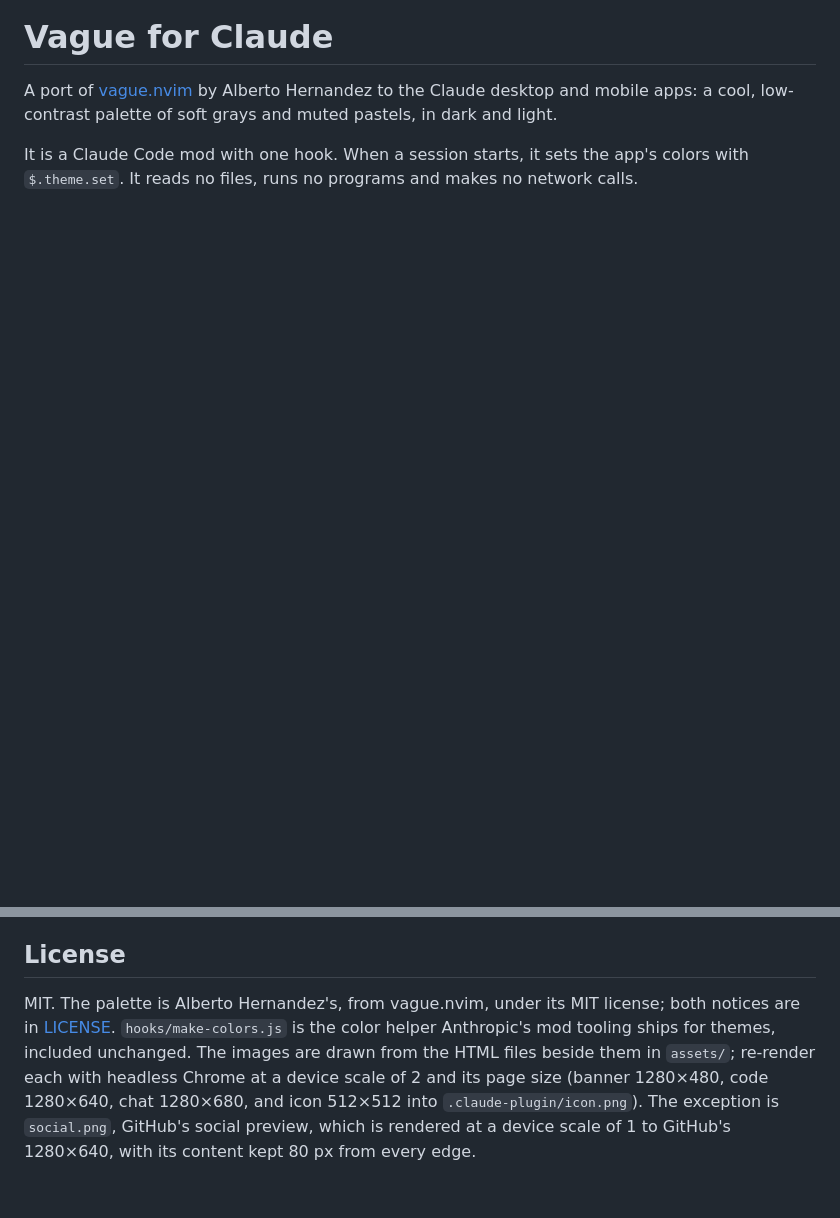
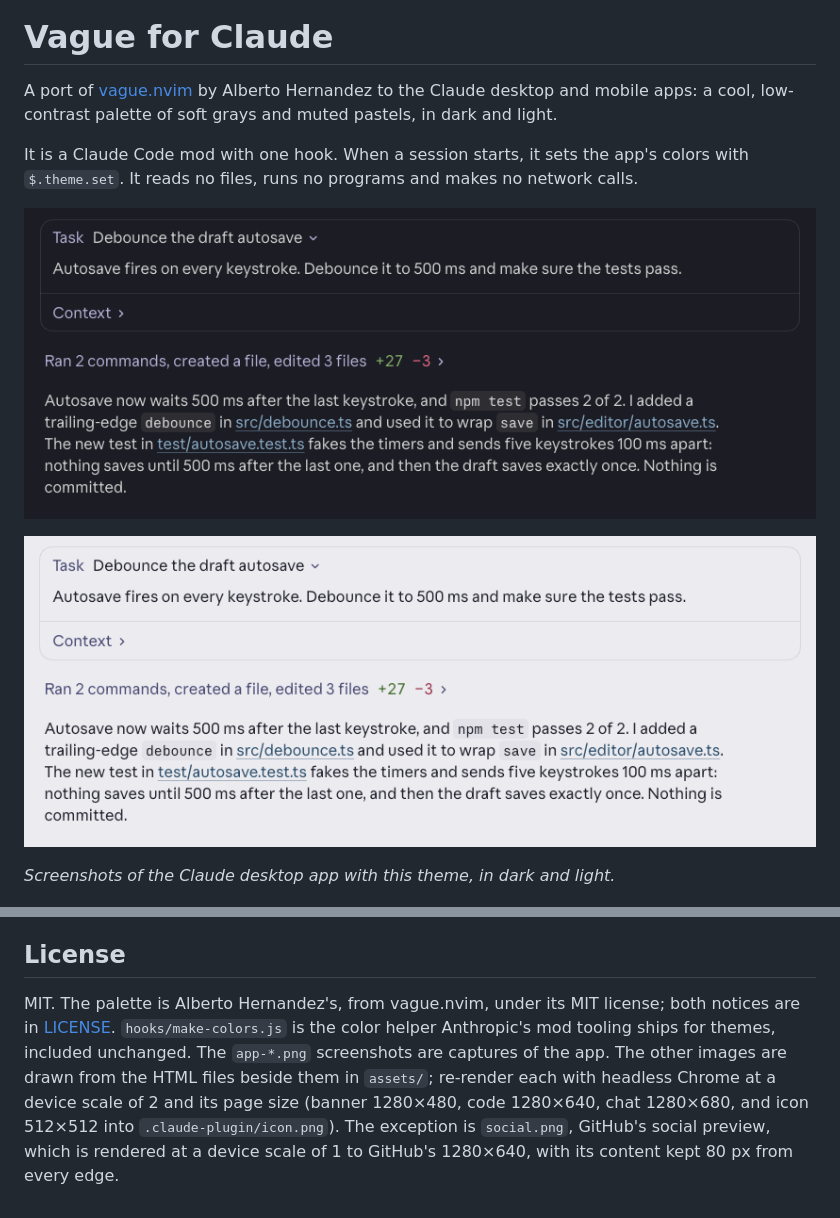
Before and after one commit to Geisson19/claude-vague, a Markdown page: README.md, 2 parts joined by grey strips. GitHub-like rendering; pictures changed too: assets/app-dark.png (added), assets/app-light.png (added); blank space fills up the shorter version.

Commit message:
docs: add real app screenshots in dark and light (#3)
Co-authored-by: Geisson Ponce <geisson@Geissons-Mac-mini.local>

```diff
--- a/README.md
+++ b/README.md
@@ -5,6 +5,12 @@
 A port of [vague.nvim](https://github.com/vague-theme/vague.nvim) by Alberto Hernandez to the Claude desktop and mobile apps: a cool, low-contrast palette of soft grays and muted pastels, in dark and light.
 
 It is a Claude Code mod with one hook. When a session starts, it sets the app's colors with `$.theme.set`. It reads no files, runs no programs and makes no network calls.
+
+![Screenshot: the Claude desktop app in Vague dark, showing a finished task and its summary](assets/app-dark.png)
+
+![Screenshot: the same task in Vague light](assets/app-light.png)
+
+*Screenshots of the Claude desktop app with this theme, in dark and light.*
 
 ![Illustration: a conversation in the Vague colors, with an edit's diff and a passing test run](assets/chat.png)
 
@@ -61,4 +67,4 @@ Claude Code 2.1.324 or later in the desktop app's Code tab.
 
 ## License
 
-MIT. The palette is Alberto Hernandez's, from vague.nvim, under its MIT license; both notices are in [LICENSE](LICENSE). `hooks/make-colors.js` is the color helper Anthropic's mod tooling ships for themes, included unchanged. The images are drawn from the HTML files beside them in `assets/`; re-render each with headless Chrome at a device scale of 2 and its page size (banner 1280×480, code 1280×640, chat 1280×680, and icon 512×512 into `.claude-plugin/icon.png`). The exception is `social.png`, GitHub's social preview, which is rendered at a device scale of 1 to GitHub's 1280×640, with its content kept 80 px from every edge.
+MIT. The palette is Alberto Hernandez's, from vague.nvim, under its MIT license; both notices are in [LICENSE](LICENSE). `hooks/make-colors.js` is the color helper Anthropic's mod tooling ships for themes, included unchanged. The `app-*.png` screenshots are captures of the app. The other images are drawn from the HTML files beside them in `assets/`; re-render each with headless Chrome at a device scale of 2 and its page size (banner 1280×480, code 1280×640, chat 1280×680, and icon 512×512 into `.claude-plugin/icon.png`). The exception is `social.png`, GitHub's social preview, which is rendered at a device scale of 1 to GitHub's 1280×640, with its content kept 80 px from every edge.
```
